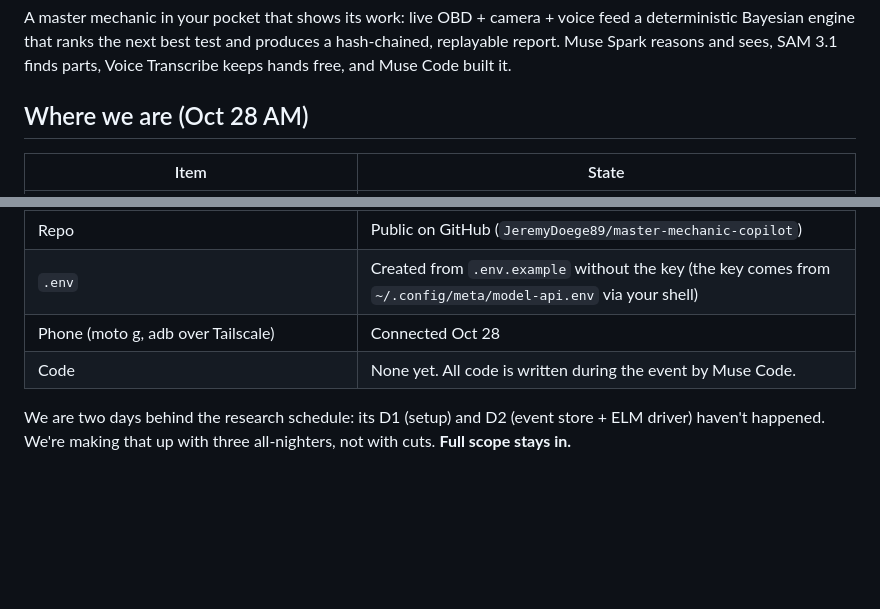
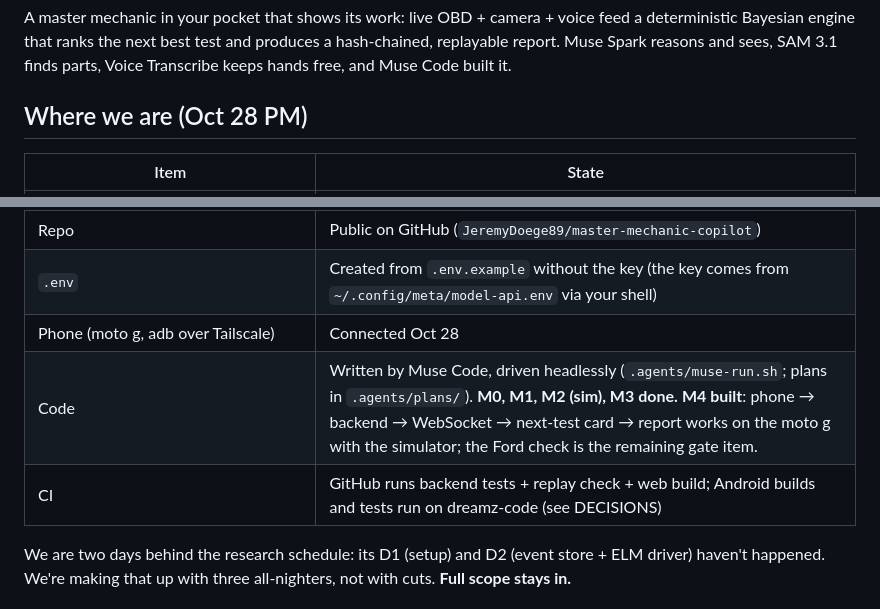
Before and after one commit to JeremyDoege89/master-mechanic-copilot, a Markdown page: docs/PLAN.md, 2 parts joined by grey strips. GitHub-like rendering; blank space fills up the shorter version.

Commit message:
Update plan status: M0-M3 done, M4 built pending the Ford check

```diff
--- a/docs/PLAN.md
+++ b/docs/PLAN.md
@@ -13,7 +13,7 @@ A master mechanic in your pocket that shows its work: live OBD + camera + voice
 engine that ranks the next best test and produces a hash-chained, replayable report. Muse Spark reasons and sees,
 SAM 3.1 finds parts, Voice Transcribe keeps hands free, and Muse Code built it.
 
-## Where we are (Oct 28 AM)
+## Where we are (Oct 28 PM)
 
 | Item | State |
 |---|---|
@@ -26,7 +26,8 @@ SAM 3.1 finds parts, Voice Transcribe keeps hands free, and Muse Code built it.
 | Repo | Public on GitHub (`JeremyDoege89/master-mechanic-copilot`) |
 | `.env` | Created from `.env.example` without the key (the key comes from `~/.config/meta/model-api.env` via your shell) |
 | Phone (moto g, adb over Tailscale) | Connected Oct 28 |
-| Code | None yet. All code is written during the event by Muse Code. |
+| Code | Written by Muse Code, driven headlessly (`.agents/muse-run.sh`; plans in `.agents/plans/`). **M0, M1, M2 (sim), M3 done.** **M4 built**: phone → backend → WebSocket → next-test card → report works on the moto g with the simulator; the Ford check is the remaining gate item. |
+| CI | GitHub runs backend tests + replay check + web build; Android builds and tests run on dreamz-code (see DECISIONS) |
 
 We are two days behind the research schedule: its D1 (setup) and D2 (event store + ELM driver) haven't happened.
 We're making that up with three all-nighters, not with cuts. **Full scope stays in.**
```
